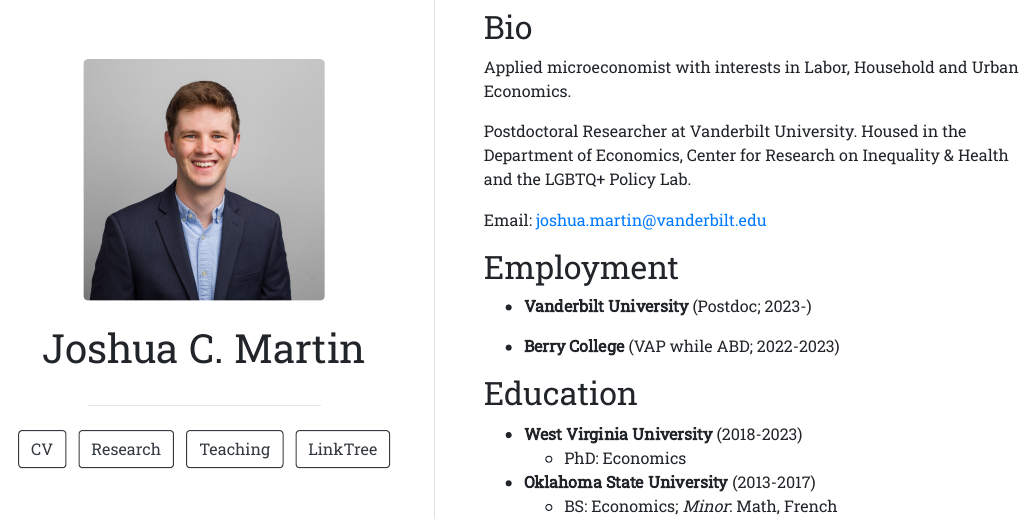
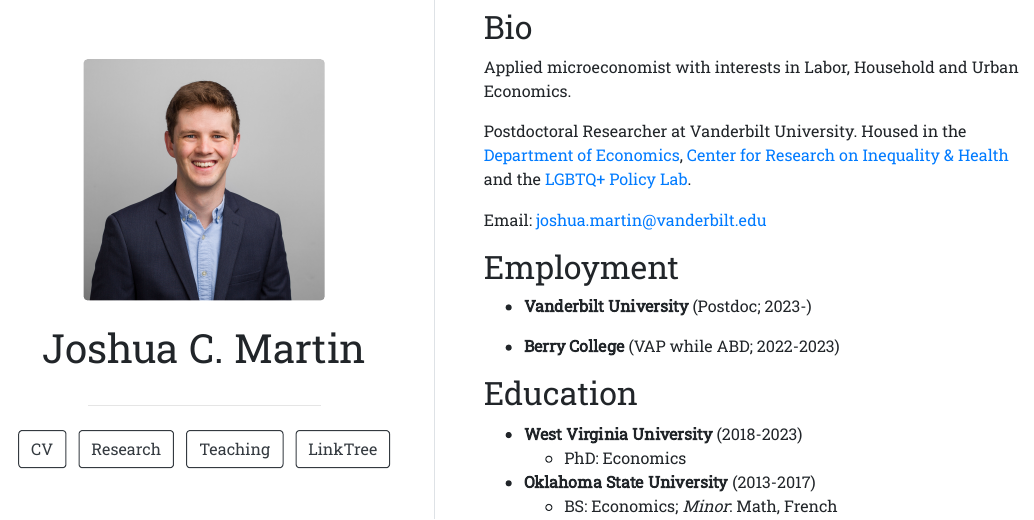
Before and after one commit to joshmartinecon/joshmartinecon.github.io, an R Markdown document (index.Rmd): the page in a window 1100 px wide, from 180 px down. The pictures show the output file index.html that the author committed with the source, opened offline.

Commit message:
updated 4.15.24

```diff
--- a/index.Rmd
+++ b/index.Rmd
@@ -18,7 +18,7 @@
 
 Applied microeconomist with interests in Labor, Household and Urban Economics.
 
-Postdoctoral Researcher at Vanderbilt University. Housed in the Department of Economics, Center for Research on Inequality & Health and the LGBTQ+ Policy Lab.
+Postdoctoral Researcher at Vanderbilt University. Housed in the [Department of Economics](https://as.vanderbilt.edu/economics/), [Center for Research on Inequality & Health](https://www.vanderbilt.edu/research-inequality-health/) and the [LGBTQ+ Policy Lab](https://www.vanderbilt.edu/lgbtq-policy-lab/).
 
 <p>
   Email: <a href="#" onclick="event.preventDefault(); copyToClipboard('joshua.martin@vanderbilt.edu')">joshua.martin@vanderbilt.edu</a>
```
Also changed, not shown: index.html.
